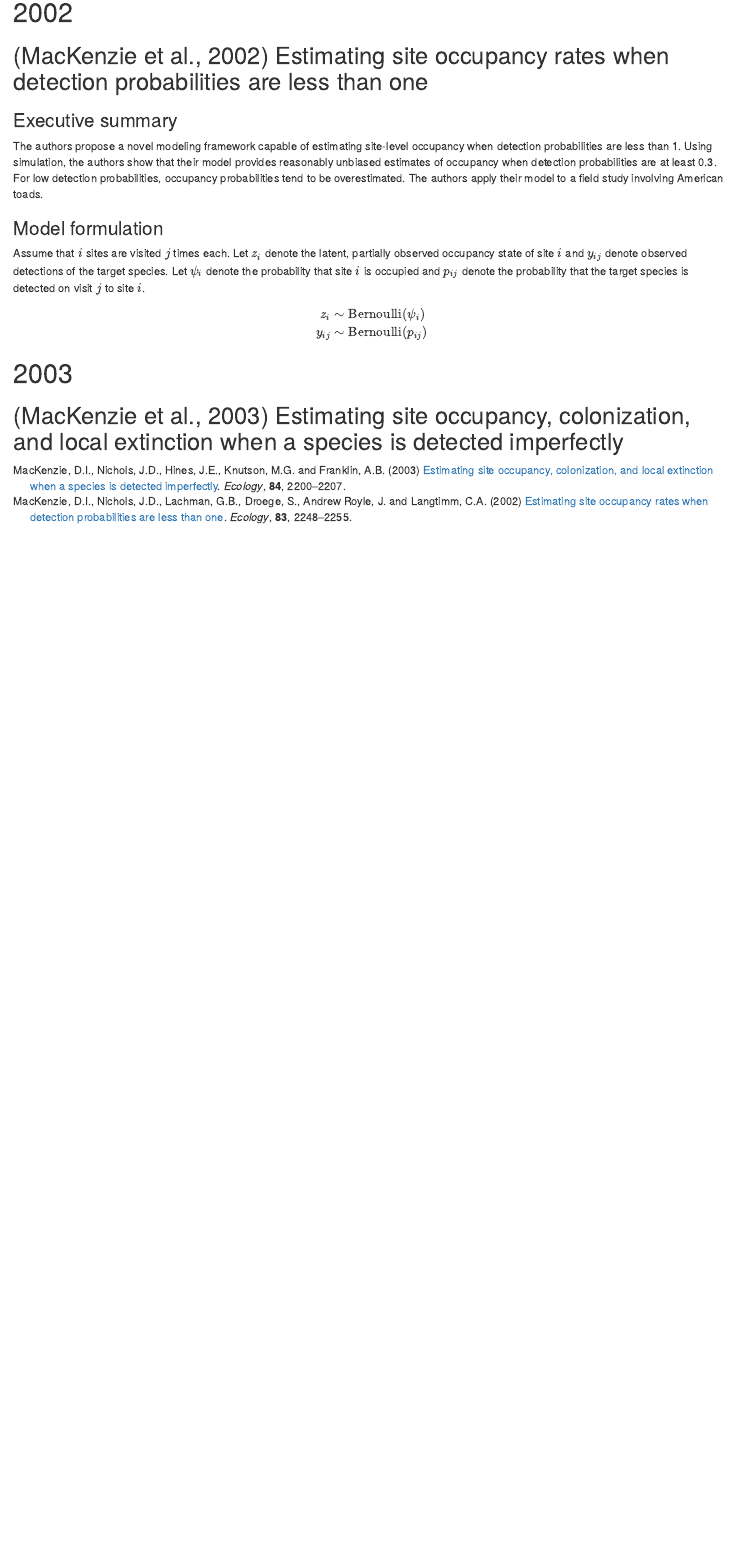
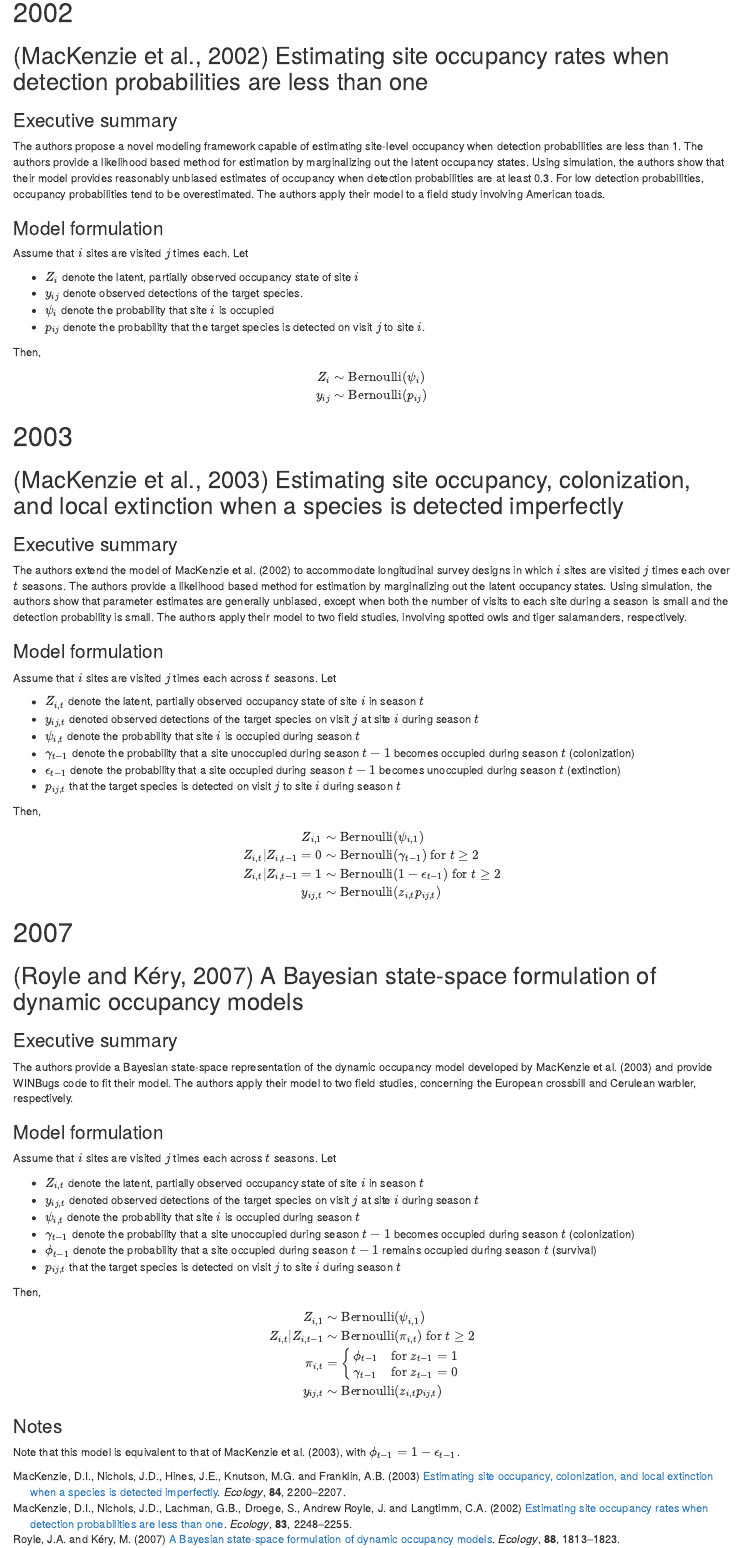
Before and after one commit to StrattonCh/OccupancyLit, an R Markdown document (index.Rmd): the page in a window 1100 px wide, from 360 px down. Rendered offline with R 4.5, knitr and Pandoc, with nearby package versions; drawn as R Markdown's standard HTML page in place of the format the file asks for; some code elsewhere in the file could not run offline.

Commit message:
added mackenzie2003 and royle2007

```diff
--- a/index.Rmd
+++ b/index.Rmd
@@ -20,7 +20,7 @@ output:
   distill::distill_article:
     self_contained: false
     toc: true
-    toc_depth: 3
+    toc_depth: 2
 bibliography: references.bib
 csl: biometrics_notes.csl
 ---
@@ -72,14 +72,21 @@ rstan_options(auto_write = TRUE)
 
 ### Executive summary
 
-The authors propose a novel modeling framework capable of estimating site-level occupancy when detection probabilities are less than 1. Using simulation, the authors show that their model provides reasonably unbiased estimates of occupancy when detection probabilities are at least 0.3. For low detection probabilities, occupancy probabilities tend to be overestimated.  The authors apply their model to a field study involving American toads.
+The authors propose a novel modeling framework capable of estimating site-level occupancy when detection probabilities are less than 1. The authors provide a likelihood based method for estimation by marginalizing out the latent occupancy states. Using simulation, the authors show that their model provides reasonably unbiased estimates of occupancy when detection probabilities are at least 0.3. For low detection probabilities, occupancy probabilities tend to be overestimated.  The authors apply their model to a field study involving American toads.
 
 ### Model formulation
 
-Assume that $i$ sites are visited $j$ times each. Let $z_i$ denote the latent, partially observed occupancy state of site $i$ and $y_{ij}$ denote observed detections of the target species. Let $\psi_i$ denote the probability that site $i$ is occupied and $p_{ij}$ denote the probability that the target species is detected on visit $j$ to site $i$.
+Assume that $i$ sites are visited $j$ times each. Let
+
+  * $Z_i$ denote the latent, partially observed occupancy state of site $i$
+  * $y_{ij}$ denote observed detections of the target species.
+  * $\psi_i$ denote the probability that site $i$ is occupied
+  * $p_{ij}$ denote the probability that the target species is detected on visit $j$ to site $i$.
+
+Then,
 \[
 \begin{split}
-z_i &\sim \text{Bernoulli}(\psi_i) \\
+Z_i &\sim \text{Bernoulli}(\psi_i) \\
 y_{ij} &\sim \text{Bernoulli}(p_{ij})
 \end{split}
 \]
@@ -87,3 +94,65 @@ y_{ij} &\sim \text{Bernoulli}(p_{ij})
 # 2003
 
 ## [@mackenzie2003] Estimating site occupancy, colonization, and local extinction when a species is detected imperfectly
+
+### Executive summary
+
+The authors extend the model of @mackenzie2002 to accommodate longitudinal survey designs in which $i$ sites are visited $j$ times each over $t$ seasons. The authors provide a likelihood based method for estimation by marginalizing out the latent occupancy states. Using simulation, the authors show that parameter estimates are generally unbiased, except when both the number of visits to each site during a season is small and the detection probability is small. The authors apply their model to two field studies, involving spotted owls and tiger salamanders, respectively.
+
+### Model formulation
+
+Assume that $i$ sites are visited $j$ times each across $t$ seasons. Let
+
+  * $Z_{i,t}$ denote the latent, partially observed occupancy state of site $i$ in season $t$
+  * $y_{ij, t}$ denoted observed detections of the target species on visit $j$ at site $i$ during season $t$
+  * $\psi_{i, t}$ denote the probability that site $i$ is occupied during season $t$
+  * $\gamma_{t-1}$ denote the probability that a site unoccupied during season $t-1$ becomes occupied during season $t$ (colonization)
+  * $\epsilon_{t-1}$ denote the probability that a site occupied during season $t-1$ becomes unoccupied during season $t$ (extinction)
+  * $p_{ij,t}$ that the target species is detected on visit $j$ to site $i$ during season $t$
+
+Then,
+\[
+\begin{split}
+Z_{i, 1} &\sim \text{Bernoulli}(\psi_{i, 1}) \\
+Z_{i,t} | Z_{i, t-1} = 0 &\sim \text{Bernoulli}(\gamma_{t-1}) \text{ for } t \geq 2 \\
+Z_{i,t} | Z_{i, t-1} = 1 &\sim \text{Bernoulli}(1 - \epsilon_{t-1}) \text{ for } t \geq 2 \\
+y_{ij,t} &\sim \text{Bernoulli}(z_{i,t}p_{ij, t})
+\end{split}
+\]
+
+# 2007
+
+## [@royle2007] A Bayesian state-space formulation of dynamic occupancy models
+
+### Executive summary
+
+The authors provide a Bayesian state-space representation of the dynamic occupancy model developed by @mackenzie2003 and provide WINBugs code to fit their model. The authors apply their model to two field studies, concerning the European crossbill and Cerulean warbler, respectively.
+
+### Model formulation
+
+Assume that $i$ sites are visited $j$ times each across $t$ seasons. Let
+
+  * $Z_{i,t}$ denote the latent, partially observed occupancy state of site $i$ in season $t$
+  * $y_{ij, t}$ denoted observed detections of the target species on visit $j$ at site $i$ during season $t$
+  * $\psi_{i, t}$ denote the probability that site $i$ is occupied during season $t$
+  * $\gamma_{t-1}$ denote the probability that a site unoccupied during season $t-1$ becomes occupied during season $t$ (colonization)
+  * $\phi_{t-1}$ denote the probability that a site occupied during season $t-1$ remains occupied during season $t$ (survival)
+  * $p_{ij,t}$ that the target species is detected on visit $j$ to site $i$ during season $t$
+
+Then,
+\[
+\begin{split}
+Z_{i, 1} &\sim \text{Bernoulli}(\psi_{i, 1}) \\
+Z_{i,t} | Z_{i, t-1} &\sim \text{Bernoulli}(\pi_{i,t}) \text{ for } t \geq 2 \\
+\pi_{i,t} &=
+\begin{cases}
+\phi_{t-1} & \text{for } z_{t-1} = 1 \\
+\gamma_{t-1} & \text{for } z_{t-1} = 0
+\end{cases} \\
+y_{ij, t} &\sim \text{Bernoulli}(z_{i,t}p_{ij,t})
+\end{split}
+\]
+
+### Notes
+
+Note that this model is equivalent to that of @mackenzie2003, with $\phi_{t-1} = 1 - \epsilon_{t-1}$.
--- a/references.bib
+++ b/references.bib
@@ -19,3 +19,14 @@
 	doi = {https://doi.org/10.1890/02-3090},
 	year = {2003}
 }
+
+@article{royle2007,
+	author = {Royle, J. Andrew and Kéry, Marc},
+	title = {A {Bayesian} state-space formulation of dynamic occupancy models},
+	journal = {Ecology},
+	volume = {88},
+	number = {7},
+	pages = {1813-1823},
+	doi = {https://doi.org/10.1890/06-0669.1},
+	year = {2007}
+}
```
Also changed, not shown: index.html.
